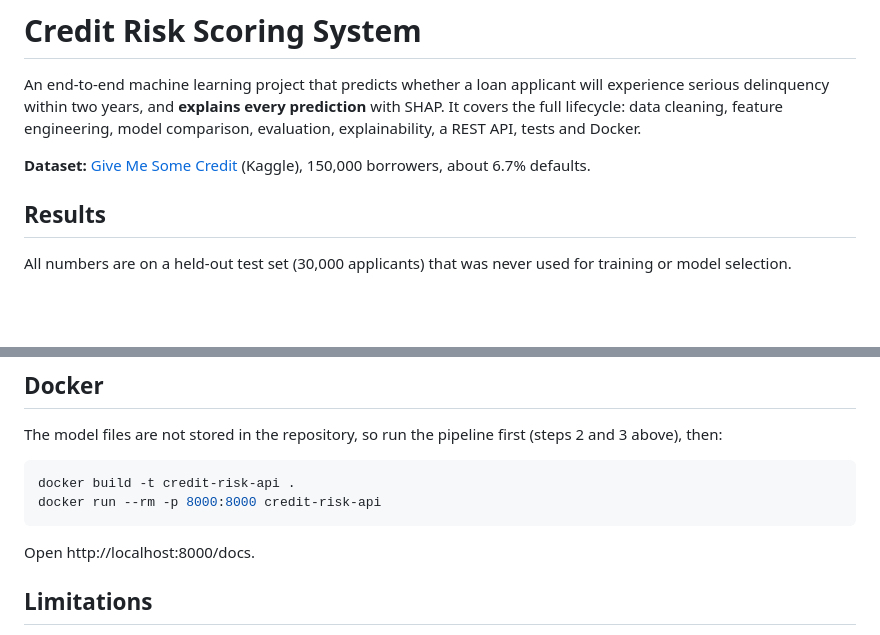
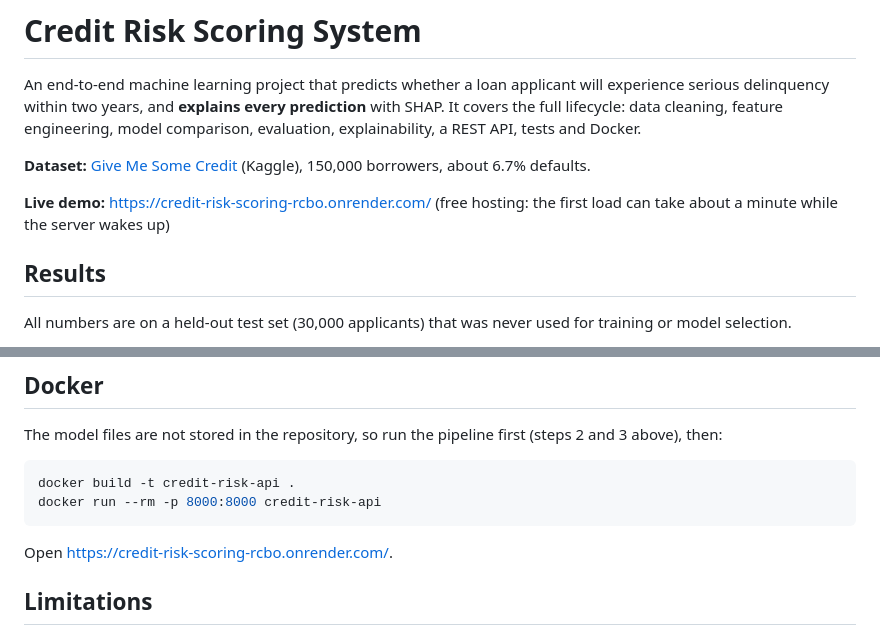
Before and after one commit to hema-ai-tech/credit-risk-scoring, a Markdown page: README.md, 2 parts joined by grey strips. Rendered like a GitHub page; blank space fills up the shorter version.

Commit message:
Add live demo link

````diff
--- a/README.md
+++ b/README.md
@@ -3,6 +3,8 @@
 An end-to-end machine learning project that predicts whether a loan applicant will experience serious delinquency within two years, and **explains every prediction** with SHAP. It covers the full lifecycle: data cleaning, feature engineering, model comparison, evaluation, explainability, a REST API, tests and Docker.
 
 **Dataset:** [Give Me Some Credit](https://www.kaggle.com/c/GiveMeSomeCredit) (Kaggle), 150,000 borrowers, about 6.7% defaults.
+
+**Live demo:** https://credit-risk-scoring-rcbo.onrender.com/ (free hosting: the first load can take about a minute while the server wakes up)
 
 ## Results
 
@@ -127,7 +129,7 @@ docker build -t credit-risk-api .
 docker run --rm -p 8000:8000 credit-risk-api
 ```
 
-Open http://localhost:8000/docs.
+Open https://credit-risk-scoring-rcbo.onrender.com/.
 
 ## Limitations
 
````
